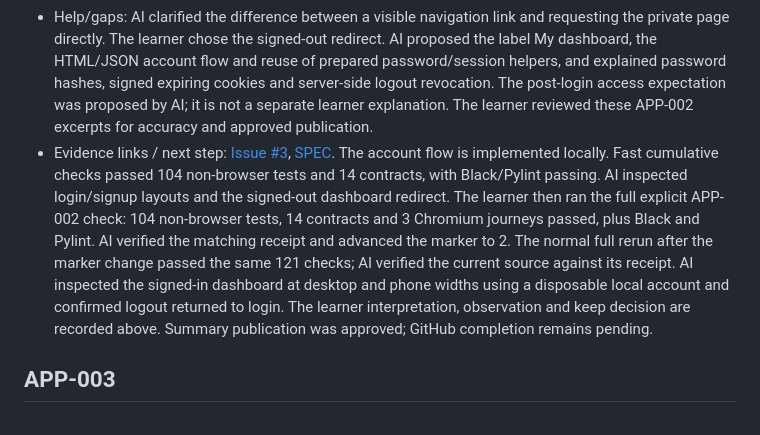
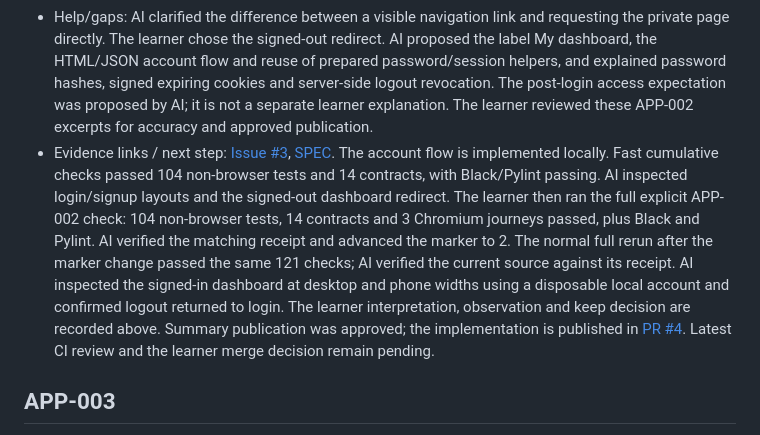
Before and after one commit to pb392/my-app-studio, a Markdown page: LEARNING.md, the part around the change. GitHub-like rendering.

Commit message:
APP-002: Link the accounts pull request evidence

```diff
--- a/LEARNING.md
+++ b/LEARNING.md
@@ -25,7 +25,7 @@ Accuracy approval is not proof of understanding. Label simulated trials explicit
 - Keep decision: The learner chose to keep the flow: “I would keep this because it shows that you had created an account, and puts you right into a log in screen.” AI clarified that the login screen alone does not prove an account exists; a successful login provides evidence of that.
 - Review: The learner reviewed the APP-002 summary and replied, “This is accurate,” approving publication.
 - Help/gaps: AI clarified the difference between a visible navigation link and requesting the private page directly. The learner chose the signed-out redirect. AI proposed the label My dashboard, the HTML/JSON account flow and reuse of prepared password/session helpers, and explained password hashes, signed expiring cookies and server-side logout revocation. The post-login access expectation was proposed by AI; it is not a separate learner explanation. The learner reviewed these APP-002 excerpts for accuracy and approved publication.
-- Evidence links / next step: [Issue #3](https://github.com/pb392/my-app-studio/issues/3), [SPEC](SPEC.md). The account flow is implemented locally. Fast cumulative checks passed 104 non-browser tests and 14 contracts, with Black/Pylint passing. AI inspected login/signup layouts and the signed-out dashboard redirect. The learner then ran the full explicit APP-002 check: 104 non-browser tests, 14 contracts and 3 Chromium journeys passed, plus Black and Pylint. AI verified the matching receipt and advanced the marker to 2. The normal full rerun after the marker change passed the same 121 checks; AI verified the current source against its receipt. AI inspected the signed-in dashboard at desktop and phone widths using a disposable local account and confirmed logout returned to login. The learner interpretation, observation and keep decision are recorded above. Summary publication was approved; GitHub completion remains pending.
+- Evidence links / next step: [Issue #3](https://github.com/pb392/my-app-studio/issues/3), [SPEC](SPEC.md). The account flow is implemented locally. Fast cumulative checks passed 104 non-browser tests and 14 contracts, with Black/Pylint passing. AI inspected login/signup layouts and the signed-out dashboard redirect. The learner then ran the full explicit APP-002 check: 104 non-browser tests, 14 contracts and 3 Chromium journeys passed, plus Black and Pylint. AI verified the matching receipt and advanced the marker to 2. The normal full rerun after the marker change passed the same 121 checks; AI verified the current source against its receipt. AI inspected the signed-in dashboard at desktop and phone widths using a disposable local account and confirmed logout returned to login. The learner interpretation, observation and keep decision are recorded above. Summary publication was approved; the implementation is published in [PR #4](https://github.com/pb392/my-app-studio/pull/4). Latest CI review and the learner merge decision remain pending.
 
 ## APP-003
 
```
Also changed, not shown: SPEC.md (+3 -3 lines).
